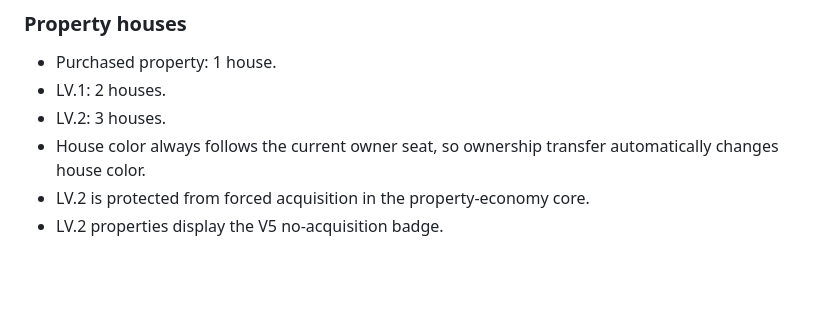
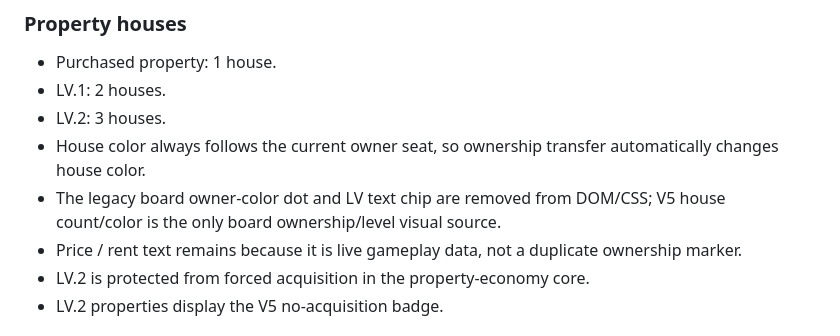
Before and after one commit to YiQ1796/Wealth_Empire, a Markdown page: v20/README.md, the part around the change. Rendered like a GitHub page; blank space fills up the shorter version.

Commit message:
V20 alpha18 document strict board visual replacement

```diff
--- a/v20/README.md
+++ b/v20/README.md
@@ -223,6 +223,8 @@ Alpha 18 replaces the remaining V20 legacy board/player/shortcut render sources
 - LV.1: 2 houses.
 - LV.2: 3 houses.
 - House color always follows the current owner seat, so ownership transfer automatically changes house color.
+- The legacy board owner-color dot and LV text chip are removed from DOM/CSS; V5 house count/color is the only board ownership/level visual source.
+- Price / rent text remains because it is live gameplay data, not a duplicate ownership marker.
 - LV.2 is protected from forced acquisition in the property-economy core.
 - LV.2 properties display the V5 no-acquisition badge.
 
```
